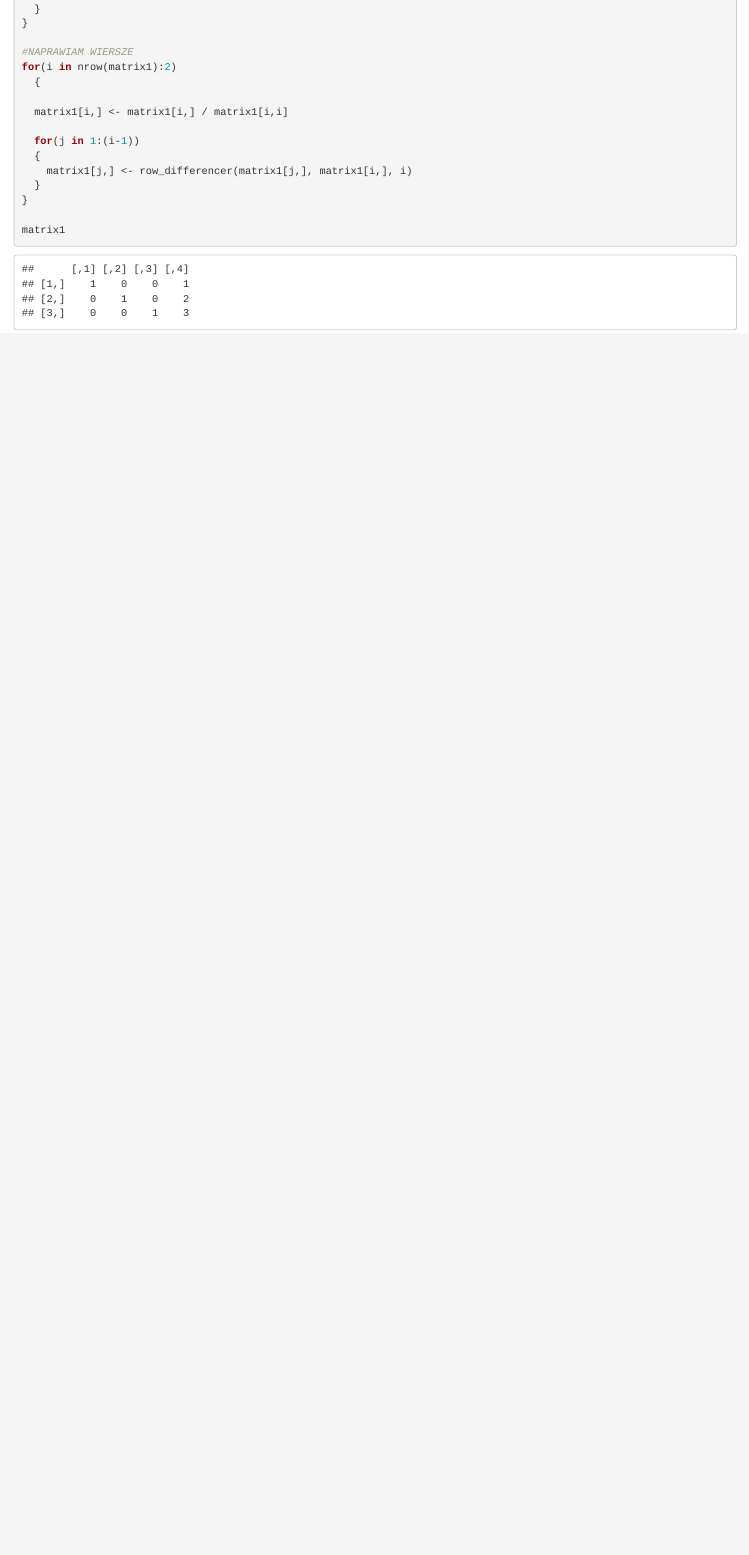
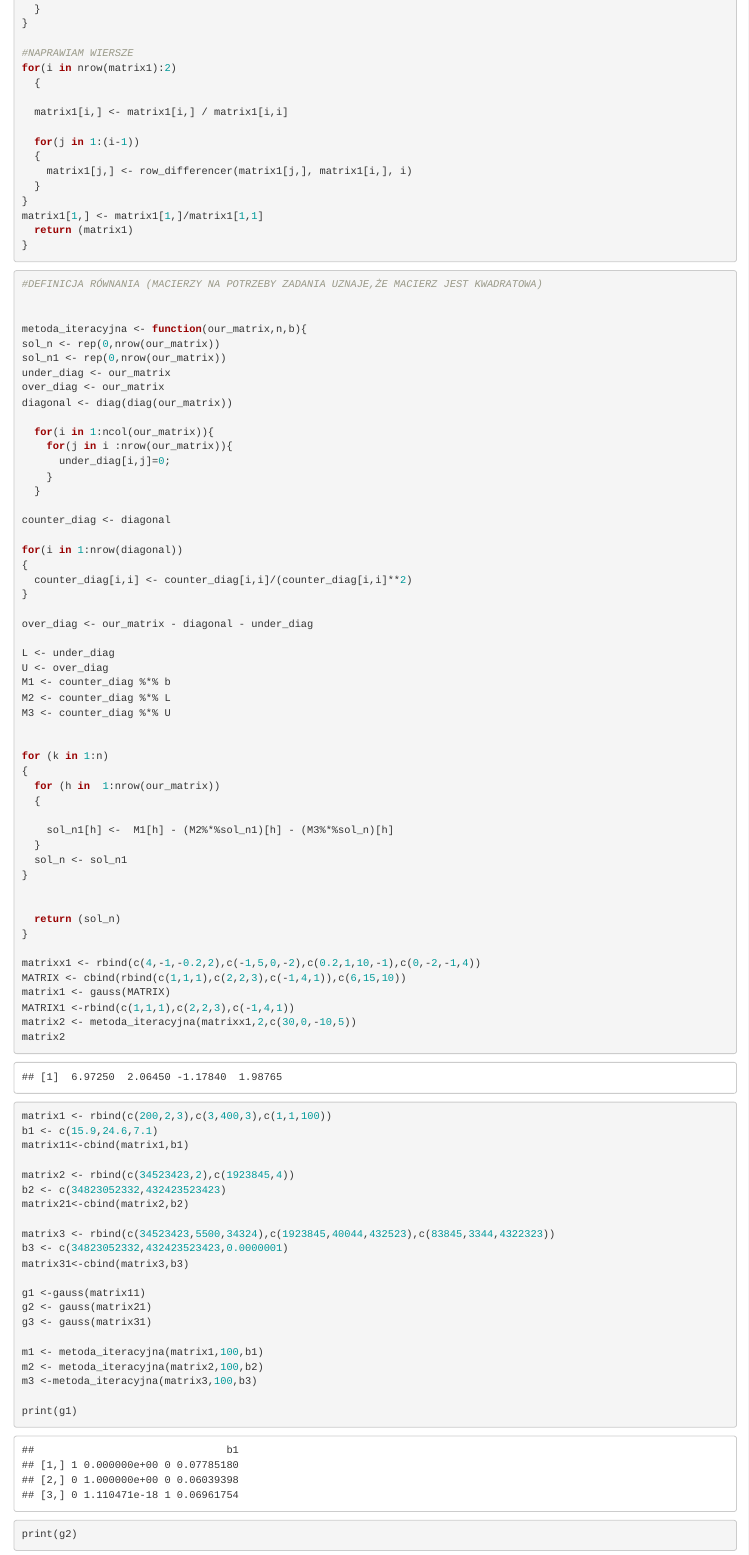
Before and after one commit to NoMoreCookies/MetodyNumeryczne, an R Markdown document (Lista5/Lista5Skrypt.Rmd): the page in a window 1100 px wide, from 560 px down before the commit and from 590 px down after it, so that both start at the same text. Rendered offline with R 4.5, knitr and Pandoc, with nearby package versions.

Commit message:
Ogarnięcie listy 7 , noi essa haha

````diff
--- a/Lista5/Lista5Skrypt.Rmd
+++ b/Lista5/Lista5Skrypt.Rmd
@@ -47,7 +48,93 @@ for(i in nrow(matrix1):2)
     matrix1[j,] <- row_differencer(matrix1[j,], matrix1[i,], i)
   }
 }
+matrix1[1,] <- matrix1[1,]/matrix1[1,1]
+  return (matrix1)
+}
 
-matrix1
+
 
 ```
+
+```{r MetodaIteracyjna}
+
+#DEFINICJA RÓWNANIA (MACIERZY NA POTRZEBY ZADANIA UZNAJE,ŻE MACIERZ JEST KWADRATOWA)
+
+
+metoda_iteracyjna <- function(our_matrix,n,b){
+sol_n <- rep(0,nrow(our_matrix))
+sol_n1 <- rep(0,nrow(our_matrix))
+under_diag <- our_matrix
+over_diag <- our_matrix
+diagonal <- diag(diag(our_matrix))
+
+  for(i in 1:ncol(our_matrix)){
+    for(j in i :nrow(our_matrix)){
+      under_diag[i,j]=0;
+    }
+  }
+
+counter_diag <- diagonal
+
+for(i in 1:nrow(diagonal))
+{
+  counter_diag[i,i] <- counter_diag[i,i]/(counter_diag[i,i]**2)
+}
+
+over_diag <- our_matrix - diagonal - under_diag
+
+L <- under_diag
+U <- over_diag
+M1 <- counter_diag %*% b
+M2 <- counter_diag %*% L
+M3 <- counter_diag %*% U
+
+
+for (k in 1:n)
+{
+  for (h in  1:nrow(our_matrix))
+  {
+
+    sol_n1[h] <-  M1[h] - (M2%*%sol_n1)[h] - (M3%*%sol_n)[h]
+  }
+  sol_n <- sol_n1
+}
+
+
+  return (sol_n)
+}
+
+matrixx1 <- rbind(c(4,-1,-0.2,2),c(-1,5,0,-2),c(0.2,1,10,-1),c(0,-2,-1,4))
+MATRIX <- cbind(rbind(c(1,1,1),c(2,2,3),c(-1,4,1)),c(6,15,10))
+matrix1 <- gauss(MATRIX)
+MATRIX1 <-rbind(c(1,1,1),c(2,2,3),c(-1,4,1))
+matrix2 <- metoda_iteracyjna(matrixx1,2,c(30,0,-10,5))
+matrix2
+
+
+
+```
+
+```{r Zadanie3}
+matrix1 <- rbind(c(200,2,3),c(3,400,3),c(1,1,100))
+b1 <- c(15.9,24.6,7.1)
+matrix11<-cbind(matrix1,b1)
+
+matrix2 <- rbind(c(34523423,2),c(1923845,4))
+b2 <- c(34823052332,432423523423)
+matrix21<-cbind(matrix2,b2)
+
+matrix3 <- rbind(c(34523423,5500,34324),c(1923845,40044,432523),c(83845,3344,4322323))
+b3 <- c(34823052332,432423523423,0.0000001)
+matrix31<-cbind(matrix3,b3)
+
+g1 <-gauss(matrix11)
+g2 <- gauss(matrix21)
+g3 <- gauss(matrix31)
+
+m1 <- metoda_iteracyjna(matrix1,100,b1)
+m2 <- metoda_iteracyjna(matrix2,100,b2)
+m3 <-metoda_iteracyjna(matrix3,100,b3)
+
+print(g1)
+print(g2)
````
Also changed, not shown: Lista5/Lista5Skrypt.Rmd (20 more changed lines), 1 other file.
